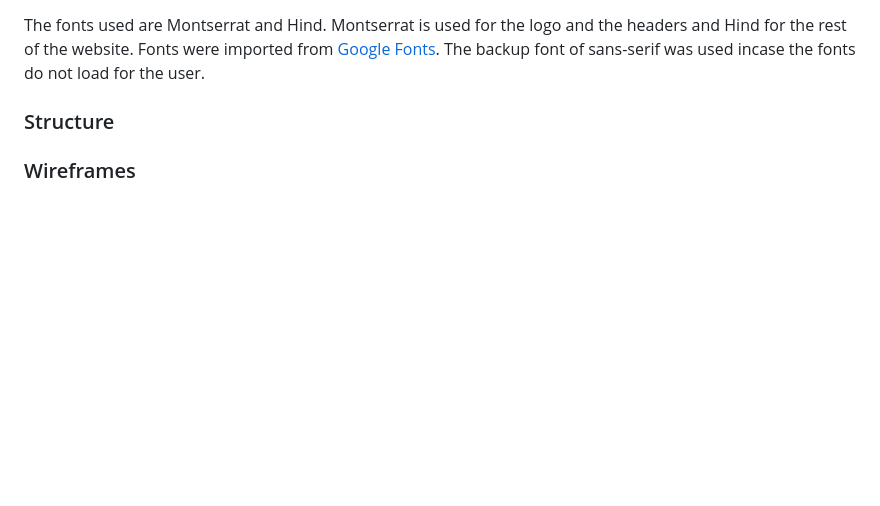
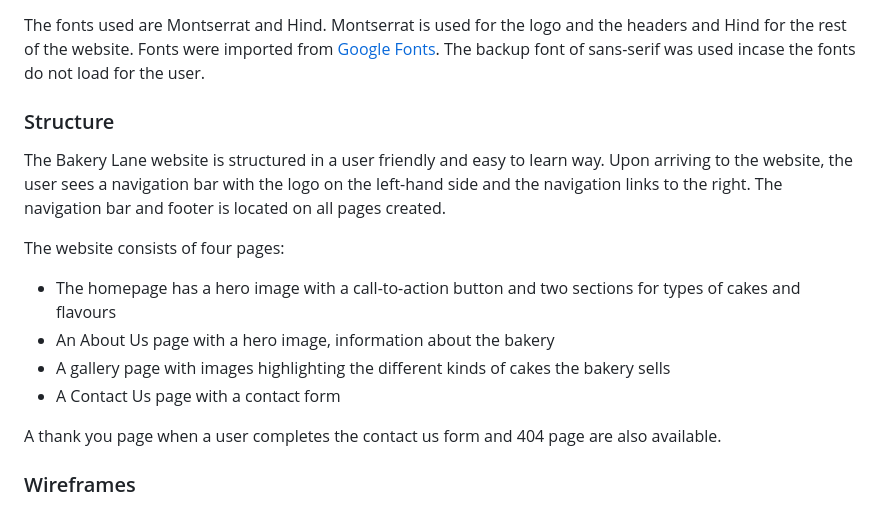
Before and after one commit to michelleconville/bakery-lane, a Markdown page: README.md, the part around one of its changes. Rendered like a GitHub page; blank space fills up the shorter version.

```diff
--- a/README.md
+++ b/README.md
@@ -51,4 +52,14 @@ Montserrat is used for the logo and the headers and Hind for the rest of the web
 Fonts were imported from [Google Fonts](https://fonts.google.com/). The backup font of sans-serif was used incase the fonts do not load for the user.
 
 ### Structure
+The Bakery Lane website is structured in a user friendly and easy to learn way. Upon arriving to the website, the user sees a navigation bar with the logo on the left-hand side and the navigation links to the right. The navigation bar and footer is located on all pages created.
+
+The website consists of four pages:
+*   The homepage has a hero image with a call-to-action button and two sections for types of cakes and flavours
+*   An About Us page with a hero image, information about the bakery
+*   A gallery page with images highlighting the different kinds of cakes the bakery sells
+*   A Contact Us page with a contact form
+
+A thank you page when a user completes the contact us form and 404 page are also available.
+
 ### Wireframes
```
Also changed, not shown: other parts of README.md (+29 -11 lines), assets/images/wireframes/404.html.png (added), assets/images/wireframes/about-us.html.png (added), assets/images/wireframes/contact.html.png (added), assets/images/wireframes/gallery.html.png (added), assets/images/wireframes/index.html.png (added), assets/images/wireframes/thank.you.html.png (added).
